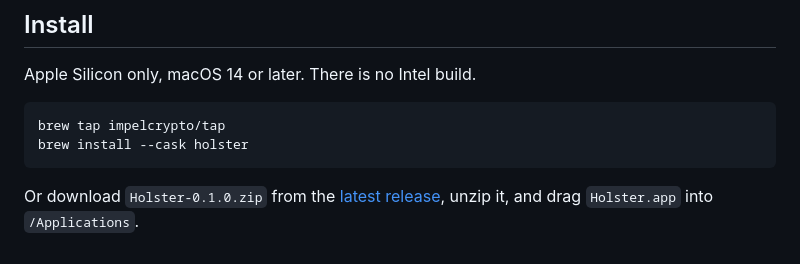
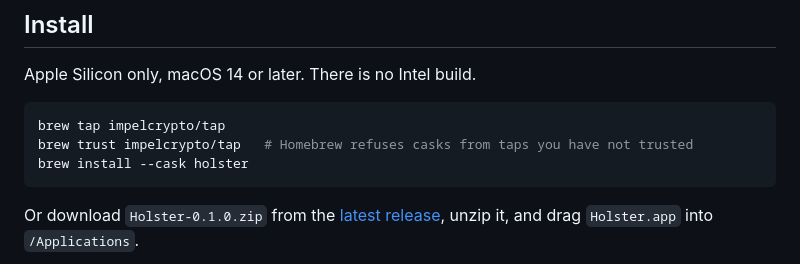
Before and after one commit to impelcrypto/Holster, a Markdown page: README.md, the part around the change. GitHub-like rendering.

Commit message:
docs: document brew trust in the Homebrew install steps

````diff
--- a/README.md
+++ b/README.md
@@ -55,6 +55,7 @@ Apple Silicon only, macOS 14 or later. There is no Intel build.
 
 ```sh
 brew tap impelcrypto/tap
+brew trust impelcrypto/tap   # Homebrew refuses casks from taps you have not trusted
 brew install --cask holster
 ```
 
````
